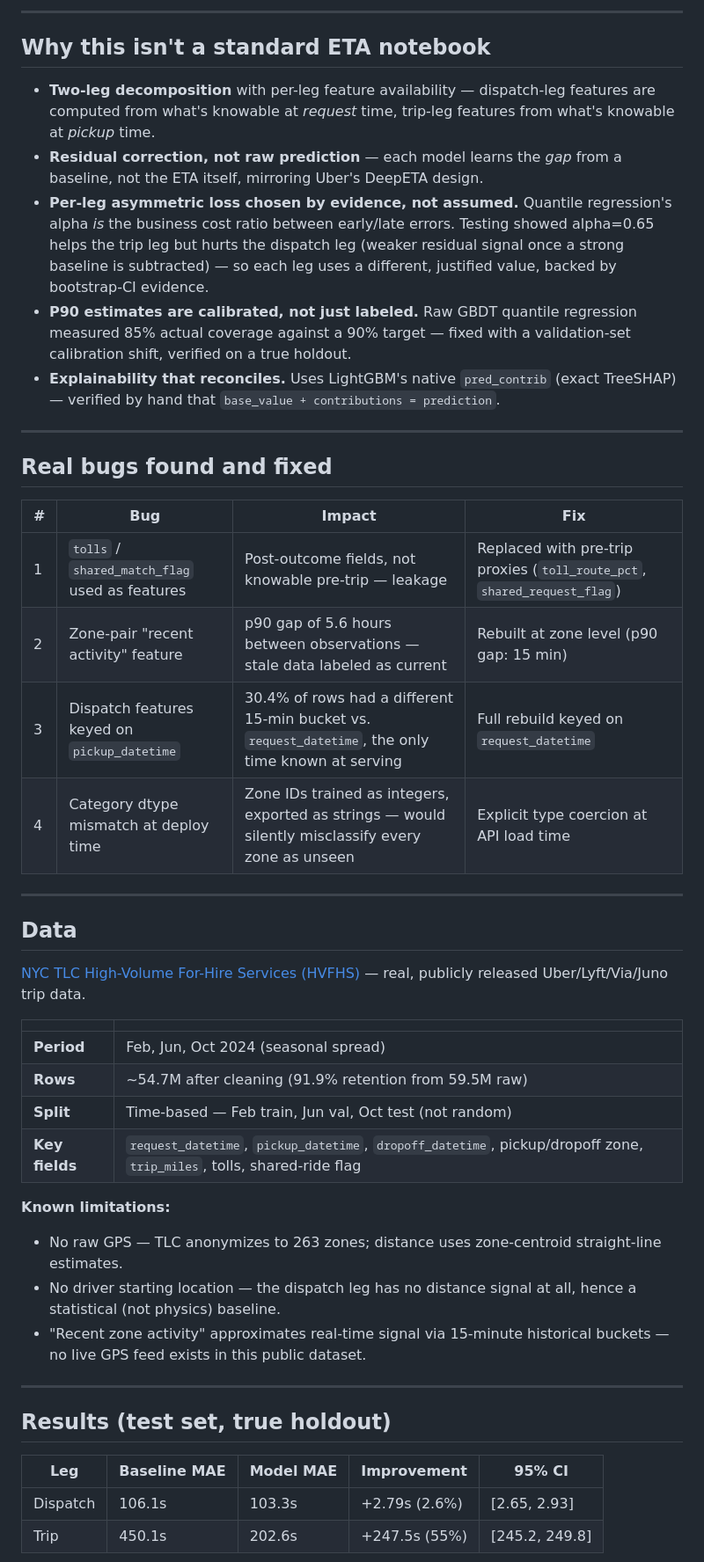
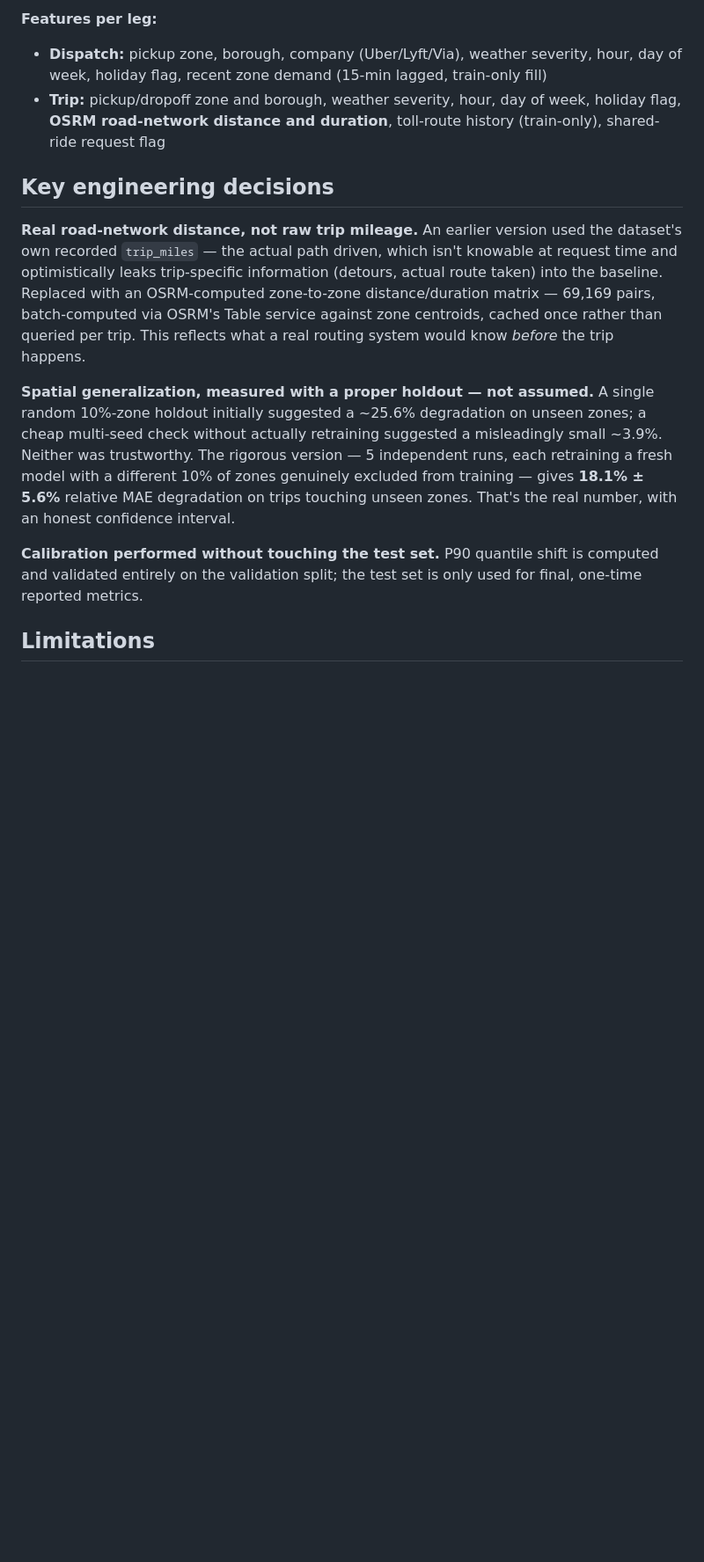
Before and after one commit to varshitthhh/residual-eta, a Markdown page: README.md, the part around one of its changes. Shown at 88% size. GitHub-like rendering; blank space fills up the shorter version.

````diff
--- a/README.md
+++ b/README.md
@@ -42,61 +34,16 @@ flowchart TD
 ```
 
----
+**Features per leg:**
+- **Dispatch:** pickup zone, borough, company (Uber/Lyft/Via), weather severity, hour, day of week, holiday flag, recent zone demand (15-min lagged, train-only fill)
+- **Trip:** pickup/dropoff zone and borough, weather severity, hour, day of week, holiday flag, **OSRM road-network distance and duration**, toll-route history (train-only), shared-ride request flag
 
-## Why this isn't a standard ETA notebook
+## Key engineering decisions
 
-- **Two-leg decomposition** with per-leg feature availability — dispatch-leg features
-  are computed from what's knowable at *request* time, trip-leg features from what's
-  knowable at *pickup* time.
-- **Residual correction, not raw prediction** — each model learns the *gap* from a
-  baseline, not the ETA itself, mirroring Uber's DeepETA design.
-- **Per-leg asymmetric loss chosen by evidence, not assumed.** Quantile regression's
-  alpha *is* the business cost ratio between early/late errors. Testing showed
-  alpha=0.65 helps the trip leg but hurts the dispatch leg (weaker residual signal
-  once a strong baseline is subtracted) — so each leg uses a different, justified
-  value, backed by bootstrap-CI evidence.
-- **P90 estimates are calibrated, not just labeled.** Raw GBDT quantile regression
-  measured 85% actual coverage against a 90% target — fixed with a validation-set
-  calibration shift, verified on a true holdout.
-- **Explainability that reconciles.** Uses LightGBM's native `pred_contrib` (exact
-  TreeSHAP) — verified by hand that `base_value + contributions = prediction`.
+**Real road-network distance, not raw trip mileage.** An earlier version used the dataset's own recorded `trip_miles` — the actual path driven, which isn't knowable at request time and optimistically leaks trip-specific information (detours, actual route taken) into the baseline. Replaced with an OSRM-computed zone-to-zone distance/duration matrix — 69,169 pairs, batch-computed via OSRM's Table service against zone centroids, cached once rather than queried per trip. This reflects what a real routing system would know *before* the trip happens.
 
----
+**Spatial generalization, measured with a proper holdout — not assumed.** A single random 10%-zone holdout initially suggested a ~25.6% degradation on unseen zones; a cheap multi-seed check without actually retraining suggested a misleadingly small ~3.9%. Neither was trustworthy. The rigorous version — 5 independent runs, each retraining a fresh model with a different 10% of zones genuinely excluded from training — gives **18.1% ± 5.6%** relative MAE degradation on trips touching unseen zones. That's the real number, with an honest confidence interval.
 
-## Real bugs found and fixed
+**Calibration performed without touching the test set.** P90 quantile shift is computed and validated entirely on the validation split; the test set is only used for final, one-time reported metrics.
 
-| # | Bug | Impact | Fix |
-|---|---|---|---|
-| 1 | `tolls` / `shared_match_flag` used as features | Post-outcome fields, not knowable pre-trip — leakage | Replaced with pre-trip proxies (`toll_route_pct`, `shared_request_flag`) |
-| 2 | Zone-pair "recent activity" feature | p90 gap of 5.6 hours between observations — stale data labeled as current | Rebuilt at zone level (p90 gap: 15 min) |
-| 3 | Dispatch features keyed on `pickup_datetime` | 30.4% of rows had a different 15-min bucket vs. `request_datetime`, the only time known at serving | Full rebuild keyed on `request_datetime` |
-| 4 | Category dtype mismatch at deploy time | Zone IDs trained as integers, exported as strings — would silently misclassify every zone as unseen | Explicit type coercion at API load time |
+## Limitations
 
----
-
-## Data
-
-[NYC TLC High-Volume For-Hire Services (HVFHS)](https://www.nyc.gov/site/tlc/about/tlc-trip-record-data.page) —
-real, publicly released Uber/Lyft/Via/Juno trip data.
-
-| | |
-|---|---|
-| **Period** | Feb, Jun, Oct 2024 (seasonal spread) |
-| **Rows** | ~54.7M after cleaning (91.9% retention from 59.5M raw) |
-| **Split** | Time-based — Feb train, Jun val, Oct test (not random) |
-| **Key fields** | `request_datetime`, `pickup_datetime`, `dropoff_datetime`, pickup/dropoff zone, `trip_miles`, tolls, shared-ride flag |
-
-**Known limitations:**
-- No raw GPS — TLC anonymizes to 263 zones; distance uses zone-centroid straight-line estimates.
-- No driver starting location — the dispatch leg has no distance signal at all, hence a statistical (not physics) baseline.
-- "Recent zone activity" approximates real-time signal via 15-minute historical buckets — no live GPS feed exists in this public dataset.
-
----
-
-## Results (test set, true holdout)
-
-| Leg | Baseline MAE | Model MAE | Improvement | 95% CI |
-|---|---|---|---|---|
-| Dispatch | 106.1s | 103.3s | +2.79s (2.6%) | [2.65, 2.93] |
-| Trip | 450.1s | 202.6s | +247.5s (55%) | [245.2, 249.8] |
-
````
Also changed, not shown: other parts of README.md (+132 -105 lines).
